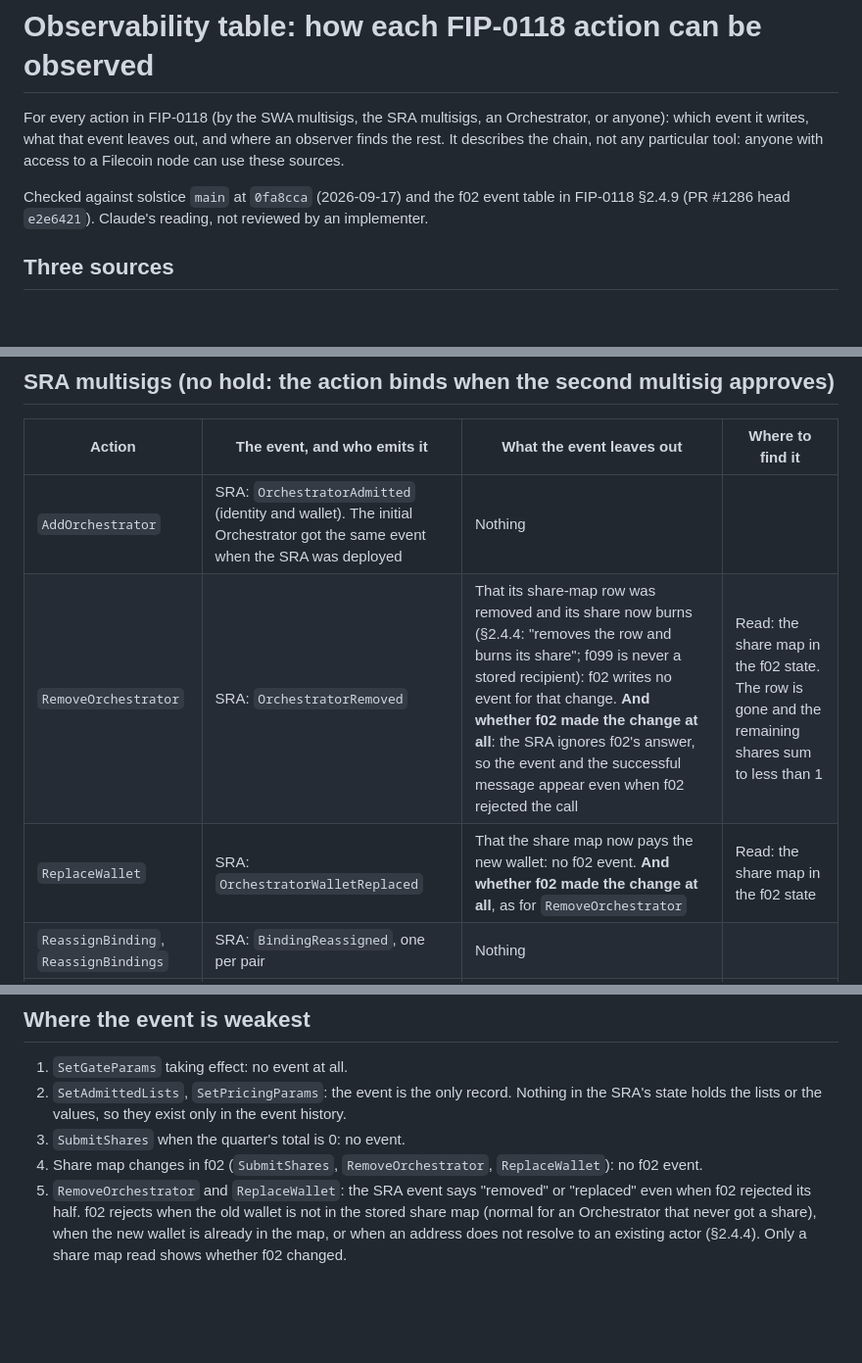
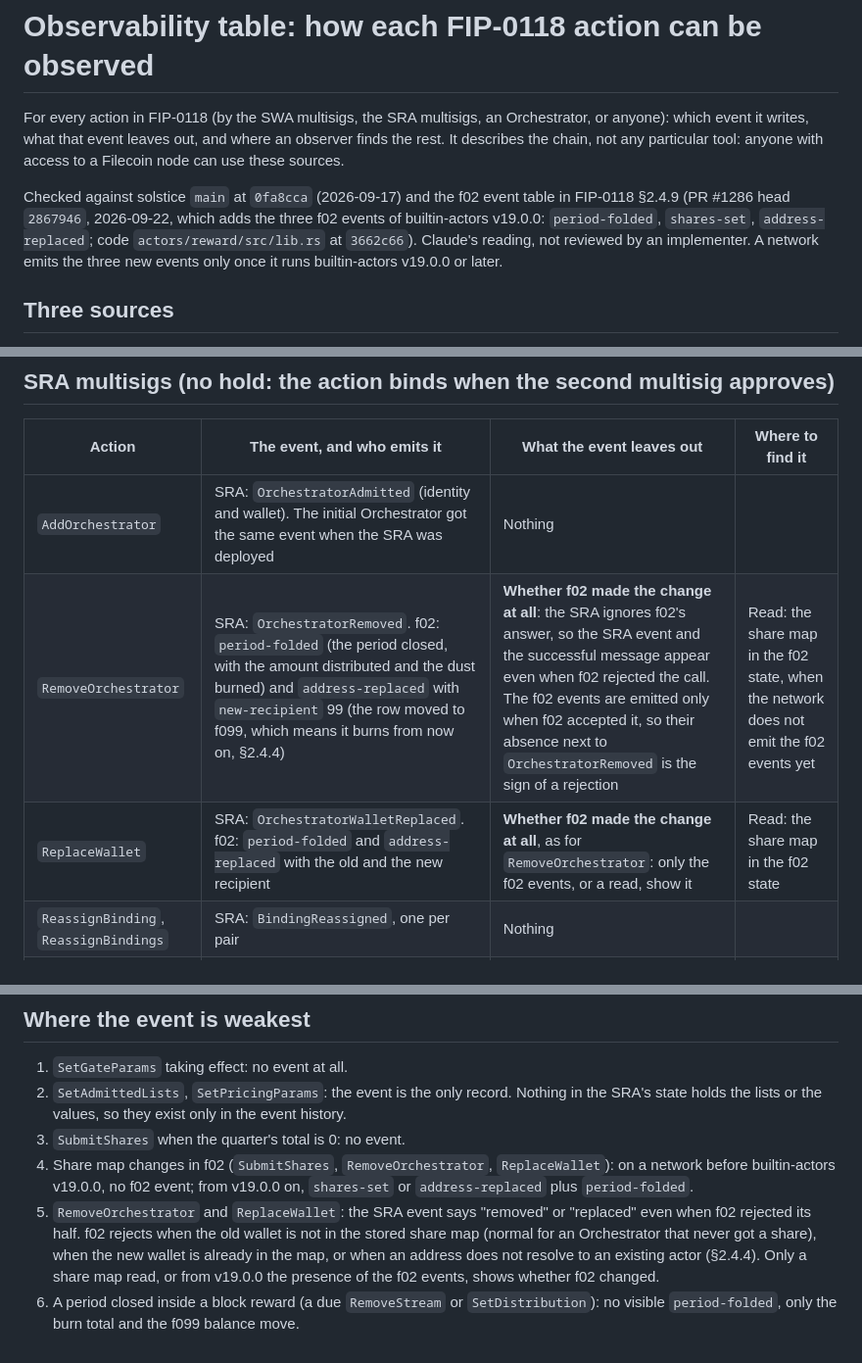
Before and after one commit to irenegia/solstice-watchtower, a Markdown page: OBSERVABILITY.md, 3 parts joined by grey strips. Shown at 98% size. Drawn GitHub-style; blank space fills up the shorter version.

Commit message:
OBSERVABILITY: the three f02 events of builtin-actors v19.0.0 (period-folded, shares-set, address-replaced)
Co-Authored-By: Claude Fable 5.1 <noreply@anthropic.com>

```diff
--- a/OBSERVABILITY.md
+++ b/OBSERVABILITY.md
@@ -5,7 +5,9 @@ event it writes, what that event leaves out, and where an observer finds the res
 not any particular tool: anyone with access to a Filecoin node can use these sources.
 
 Checked against solstice `main` at `0fa8cca` (2026-09-17) and the f02 event table in FIP-0118 §2.4.9
-(PR #1286 head `e2e6421`). Claude's reading, not reviewed by an implementer.
+(PR #1286 head `2867946`, 2026-09-22, which adds the three f02 events of builtin-actors v19.0.0: `period-folded`,
+`shares-set`, `address-replaced`; code `actors/reward/src/lib.rs` at `3662c66`). Claude's reading, not reviewed by
+an implementer. A network emits the three new events only once it runs builtin-actors v19.0.0 or later.
 
 ## Three sources
 
@@ -47,8 +49,8 @@ can read it at the first approval.
 | Action | The event, and who emits it | What the event leaves out | Where to find it |
 |---|---|---|---|
 | `AddOrchestrator` | SRA: `OrchestratorAdmitted` (identity and wallet). The initial Orchestrator got the same event when the SRA was deployed | Nothing | |
-| `RemoveOrchestrator` | SRA: `OrchestratorRemoved` | That its share-map row was removed and its share now burns (§2.4.4: "removes the row and burns its share"; f099 is never a stored recipient): f02 writes no event for that change. **And whether f02 made the change at all**: the SRA ignores f02's answer, so the event and the successful message appear even when f02 rejected the call | Read: the share map in the f02 state. The row is gone and the remaining shares sum to less than 1 |
-| `ReplaceWallet` | SRA: `OrchestratorWalletReplaced` | That the share map now pays the new wallet: no f02 event. **And whether f02 made the change at all**, as for `RemoveOrchestrator` | Read: the share map in the f02 state |
+| `RemoveOrchestrator` | SRA: `OrchestratorRemoved`. f02: `period-folded` (the period closed, with the amount distributed and the dust burned) and `address-replaced` with `new-recipient` 99 (the row moved to f099, which means it burns from now on, §2.4.4) | **Whether f02 made the change at all**: the SRA ignores f02's answer, so the SRA event and the successful message appear even when f02 rejected the call. The f02 events are emitted only when f02 accepted it, so their absence next to `OrchestratorRemoved` is the sign of a rejection | Read: the share map in the f02 state, when the network does not emit the f02 events yet |
+| `ReplaceWallet` | SRA: `OrchestratorWalletReplaced`. f02: `period-folded` and `address-replaced` with the old and the new recipient | **Whether f02 made the change at all**, as for `RemoveOrchestrator`: only the f02 events, or a read, show it | Read: the share map in the f02 state |
 | `ReassignBinding`, `ReassignBindings` | SRA: `BindingReassigned`, one per pair | Nothing | |
 | `SetAdmittedLists` | SRA: `AdmittedListsUpdated`, with both full lists | Nothing. But the SRA stores nothing, so **this event is the only record**: the lists cannot be read back from the SRA's state | The event history only. An observer needs a node or an index that still serves the event |
 | `SetPricingParams` | SRA: `PricingParamsUpdated`, with all five values | Same: the event is the only record | The event history only |
@@ -104,8 +106,11 @@ These leave nothing on chain:
 2. `SetAdmittedLists`, `SetPricingParams`: the event is the only record. Nothing in the SRA's state holds
    the lists or the values, so they exist only in the event history.
 3. `SubmitShares` when the quarter's total is 0: no event.
-4. Share map changes in f02 (`SubmitShares`, `RemoveOrchestrator`, `ReplaceWallet`): no f02 event.
+4. Share map changes in f02 (`SubmitShares`, `RemoveOrchestrator`, `ReplaceWallet`): on a network before
+   builtin-actors v19.0.0, no f02 event; from v19.0.0 on, `shares-set` or `address-replaced` plus `period-folded`.
 5. `RemoveOrchestrator` and `ReplaceWallet`: the SRA event says "removed" or "replaced" even when f02 rejected its
    half. f02 rejects when the old wallet is not in the stored share map (normal for an Orchestrator that never
    got a share), when the new wallet is already in the map, or when an address does not resolve to an existing
-   actor (§2.4.4). Only a share map read shows whether f02 changed.
+   actor (§2.4.4). Only a share map read, or from v19.0.0 the presence of the f02 events, shows whether f02 changed.
+6. A period closed inside a block reward (a due `RemoveStream` or `SetDistribution`): no visible `period-folded`,
+   only the burn total and the f099 balance move.
```
Also changed, not shown: other parts of OBSERVABILITY.md (+2 -2 lines).
